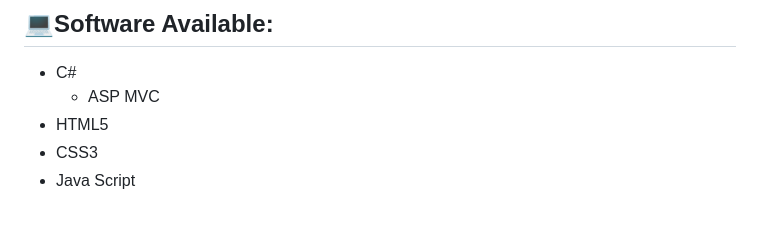
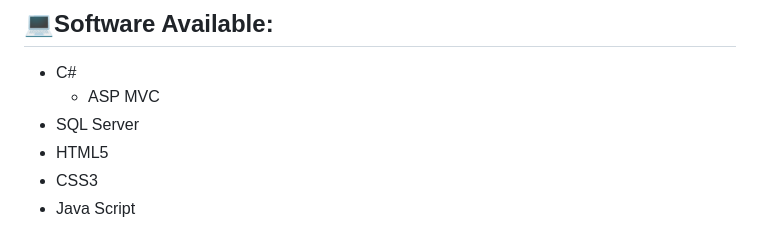
Before and after one commit to LuisJimenez35/Condominium-App, a Markdown page: README.md, the part around the change. Drawn GitHub-style.

```diff
--- a/README.md
+++ b/README.md
@@ -51,6 +51,7 @@ The EasyPass is a QR Code (based on a 4-digit number) that can be shared with th
 ## 💻Software Available:
 - C#
   - ASP MVC
+- SQL Server
 - HTML5
 - CSS3
 - Java Script
```
